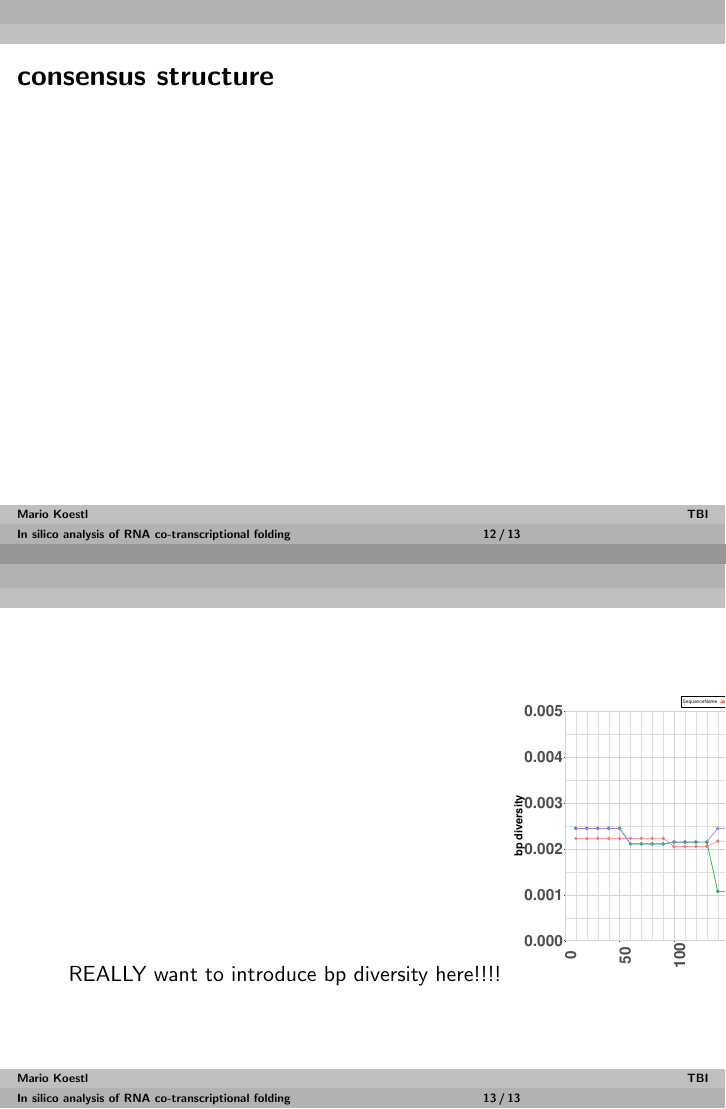
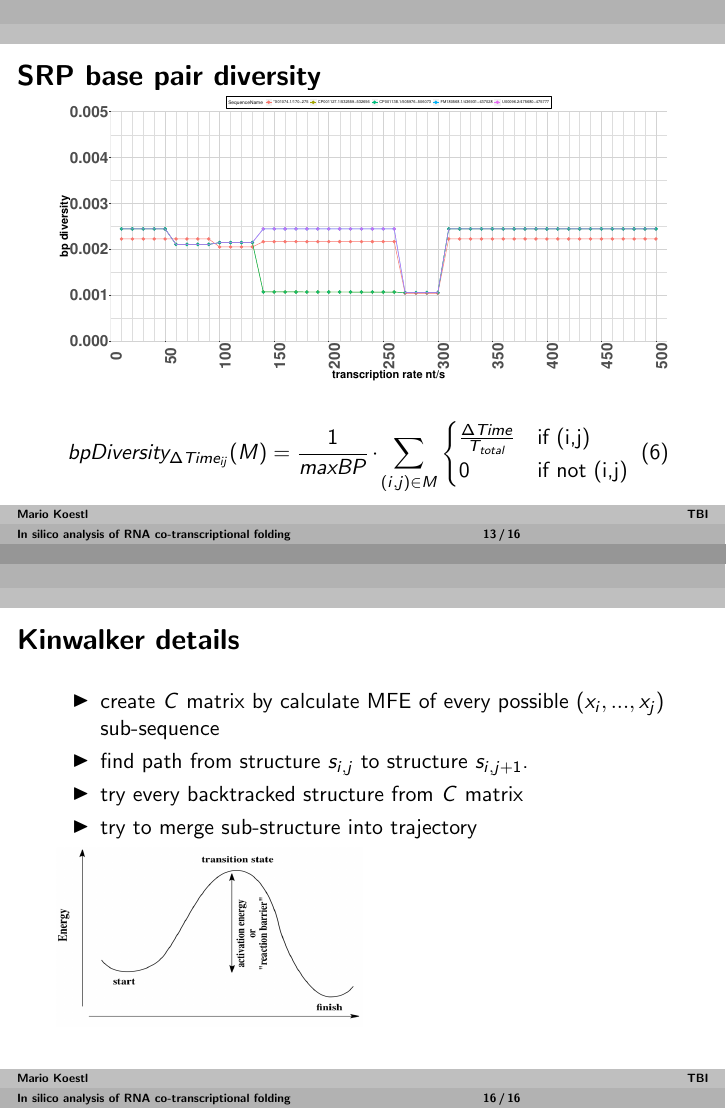
Before and after one commit to MarioKoestl/knowledgeStore, LaTeX slides (presentations/forAIT/bacTalk.tex): pages 12 and 13 of 13 before the commit and pages 13 and 16 of 16 after it, joined at a grey line. Compiled offline with pdfLaTeX.

Commit message:
extended presentation

```diff
--- a/presentations/forAIT/bacTalk.tex
+++ b/presentations/forAIT/bacTalk.tex
@@ -238,3 +257,14 @@ d_{E,T}(M,s_{ref})= \sum\limits_{(i,j)_M \in s_{ref} } (1- p(i,j)) + \sum\limits
 }
 
 
+\frame{
+\frametitle{SRP base pair diversity}
+
+\includegraphics[width=1\textwidth]{./pictures/SRPseqDecrease250_300nts.pdf}\\
+
+\begin{equation}
+bpDiversity_{\Delta Time_{ij}}(M) = \frac{1}{maxBP}\cdot \sum\limits_{(i,j) \in M}
+\begin{cases} \frac{\Delta Time}{T_{total}} & \mbox{if (i,j) } \\
+0 & \mbox{if  not (i,j)} \\
+\end{cases}
+\end{equation}
@@ -242,19 +291,15 @@ d_{E,T}(M,s_{ref})= \sum\limits_{(i,j)_M \in s_{ref} } (1- p(i,j)) + \sum\limits
 
 
 \frame{
-\frametitle{consensus structure}
+\frametitle{Kinwalker details}
+\begin{itemize}
+\item create $C$ matrix by calculate MFE of every possible $(x_i,...,x_j)$ sub-sequence
+\item find path from structure $s_{i,j}$ to structure $s_{i,j+1}$.
+\item try every backtracked structure from $C$ matrix
+\item try to merge sub-structure into trajectory
+\end{itemize}
 
-}
-
-
-\frame{
-\begin{figure}
-\begin{tabular}{l}
- REALLY want to introduce bp diversity here!!!!
-\includegraphics[width=1.0\textwidth]{./pictures/SRPseqDecrease250_300nts.pdf}\\
-
-\end{tabular}
-\end{figure}
+\includegraphics[width=0.5\textwidth]{./pictures/energyBarrier.png}
 
 }
 
```
Also changed, not shown: bachelor/FrontBackmatter/Abstract.tex (+1 -1 lines), presentations/forAIT/pictures/MSA_SRP_5seq.png (added), presentations/forAIT/pictures/colorcode.pdf (added), presentations/forAIT/pictures/energyBarrier.png (added), presentations/forAIT/bacTalk.tex (58 more changed lines).
